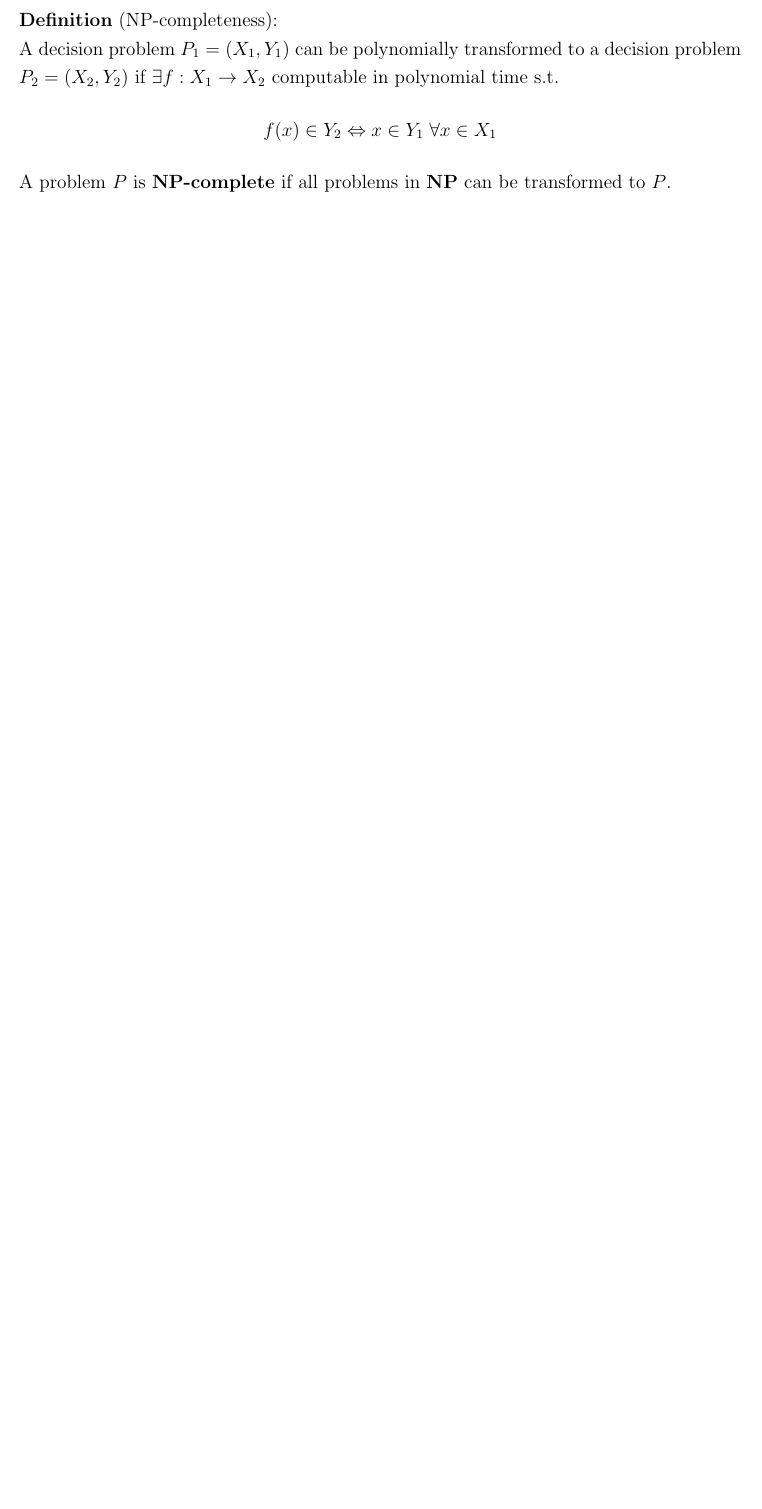
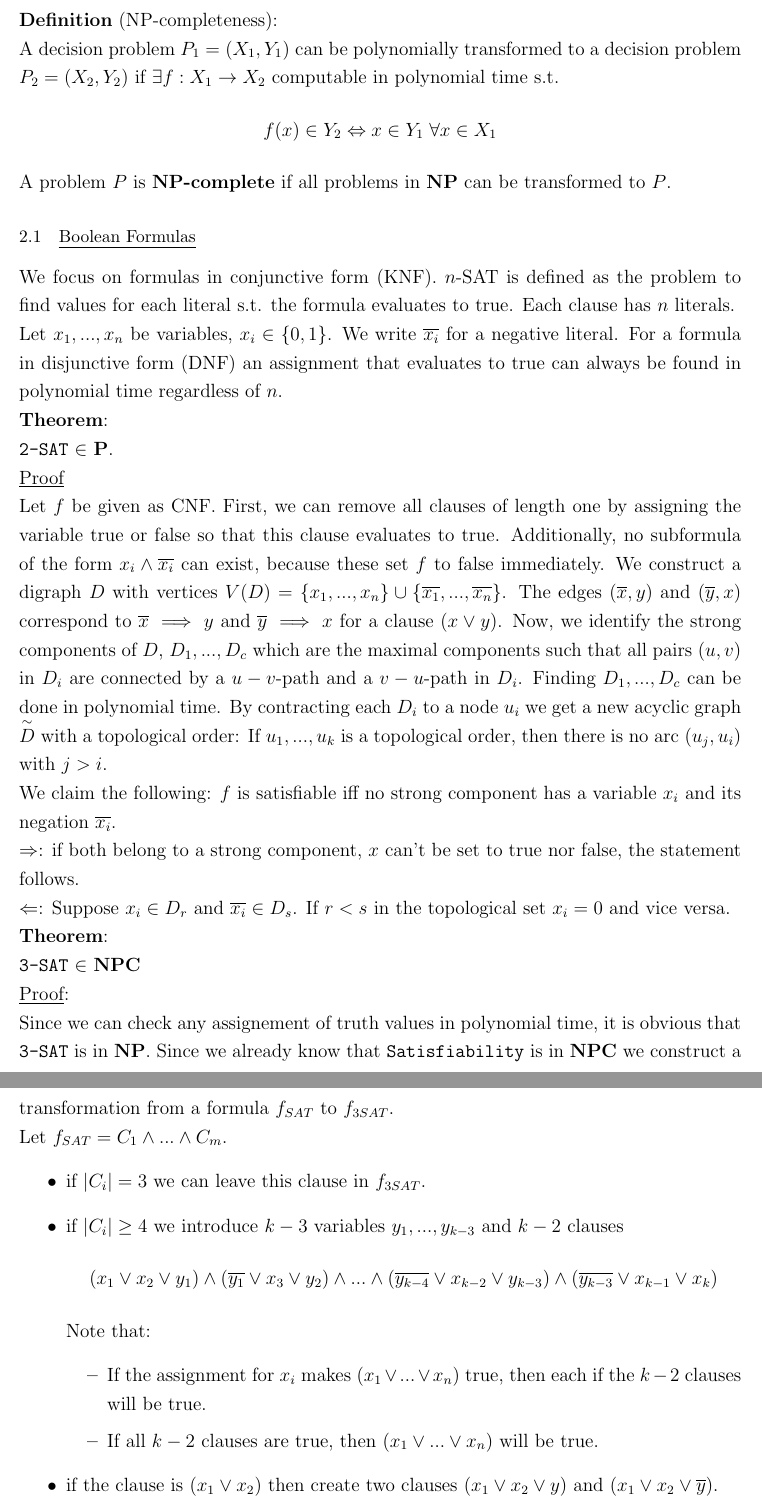
Before and after one commit to lschwartze/semester_5_summaries, a LaTeX document (Opii/Opii.tex): part of page 4 of 4 before the commit and two parts of pages 4 and 5 of 5 after it, the two joined at a grey line, cut so that both start at the same text, the shorter picture padded with empty space. Compiled offline with pdfLaTeX.

Commit message:
finish Opii for week 2

```diff
--- a/Opii/Opii.tex
+++ b/Opii/Opii.tex
@@ -57,4 +57,29 @@
 	\textbf{Definition} (NP-completeness):\\
 	A decision problem $P_1 = (X_1, Y_1)$ can be polynomially transformed to a decision problem $P_2 = (X_2,Y_2)$ if $\exists f: X_1 \to X_2$ computable in polynomial time s.t. \[f(x) \in Y_2 \Leftrightarrow x \in Y_1 \; \forall x \in X_1\]
 	A problem $P$ is \textbf{NP-complete} if all problems in \textbf{NP} can be transformed to $P$.
+	\subsection{Boolean Formulas}
+	We focus on formulas in conjunctive form (KNF). $n$-SAT is defined as the problem to find values for each literal s.t. the formula evaluates to true. Each clause has $n$ literals.\\
+	Let $x_1,...,x_n$ be variables, $x_i \in \{0,1\}$. We write $\overline{x_i}$ for a negative literal. For a formula in disjunctive form (DNF) an assignment that evaluates to true can always be found in polynomial time regardless of $n$.\\
+	\textbf{Theorem}:\\
+	\texttt{2-SAT} $\in$ \textbf{P}.\\
+	\underline{Proof}\\
+	Let $f$ be given as CNF. First, we can remove all clauses of length one by assigning the variable true or false so that this clause evaluates to true. Additionally, no subformula of the form $x_i \land \overline{x_i}$ can exist, because these set $f$ to false immediately. We construct a digraph $D$ with vertices $V(D) = \{x_1,...,x_n\} \cup \{\overline{x_1},...,\overline{x_n}\}$. The edges $(\overline{x}, y)$ and $(\overline{y}, x)$ correspond to $\overline{x} \implies y$ and $\overline{y} \implies x$ for a clause $(x\lor y)$. Now, we identify the strong components of $D$, $D_1,...,D_c$ which are the maximal components such that all pairs $(u,v)$ in $D_i$ are connected by a $u-v$-path and a $v-u$-path in $D_i$. Finding $D_1,...,D_c$ can be done in polynomial time. By contracting each $D_i$ to a node $u_i$ we get a new acyclic graph $\overset{\sim}{D}$ with a topological order: If $u_1,...,u_k$ is a topological order, then there is no arc $(u_j,u_i)$ with $j>i$.\\
+	We claim the following: $f$ is satisfiable iff no strong component has a variable $x_i$ and its negation $\overline{x_i}$.\\
+	$\Rightarrow$: if both belong to a strong component, $x$ can't be set to true nor false, the statement follows.\\
+	$\Leftarrow$: Suppose $x_i \in D_r$ and $\overline{x_i} \in D_s$. If $r<s$ in the topological set $x_i = 0$ and vice versa.\\
+	\textbf{Theorem}:\\
+	\texttt{3-SAT} $\in$ \textbf{NPC}\\
+	\underline{Proof}:\\
+	Since we can check any assignement of truth values in polynomial time, it is obvious that \texttt{3-SAT} is in \textbf{NP}. Since we already know that \texttt{Satisfiability} is in \textbf{NPC} we construct a transformation from a formula $f_{SAT}$ to $f_{3SAT}$.\\
+	Let $f_{SAT} = C_1 \land ... \land C_m$. \begin{itemize}
+		\item if $\left|C_i\right| = 3$ we can leave this clause in $f_{3SAT}$.
+		\item if $\left|C_i\right| \geq 4$ we introduce $k-3$ variables $y_1,...,y_{k-3}$ and $k-2$ clauses \[(x_1 \lor x_2 \lor y_1) \land (\overline{y_1} \lor x_3 \lor y_2) \land ... \land (\overline{y_{k-4}} \lor x_{k-2} \lor y_{k-3}) \land (\overline{y_{k-3}} \lor x_{k-1} \lor x_k)\]
+		Note that: \begin{itemize}
+			\item{} If the assignment for $x_i$ makes $(x_1 \lor ... \lor x_n)$ true, then each if the $k-2$ clauses will be true.
+			\item If all $k-2$ clauses are true, then $(x_1 \lor ... \lor x_n)$ will be true.
+		\end{itemize}
+	\item if the clause is $(x_1\lor x_2)$ then create two clauses $(x_1 \lor x_2 \lor y)$ and $(x_1 \lor x_2 \lor \overline{y})$.
+	\item if $C_i = (x_1)$ then create four clauses with all possible assignments of $y_1$ and $y_2$.
+	\end{itemize}
+	By construction $f_{SAT}$ is satisfiable iff $f_{3SAT}$ is satisfiable and the transformation can be done in polynomial time.
 \end{document}
```
